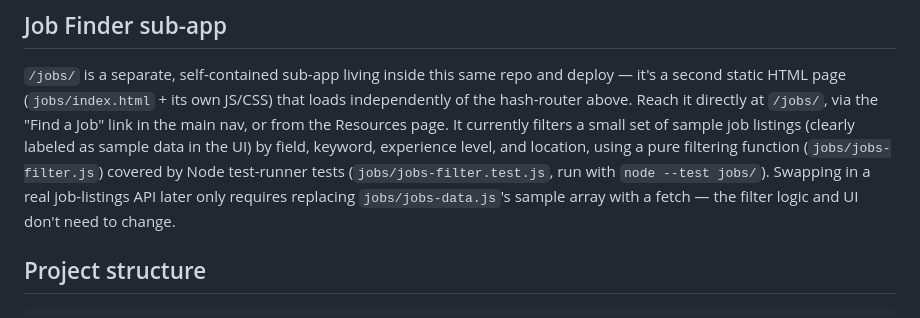
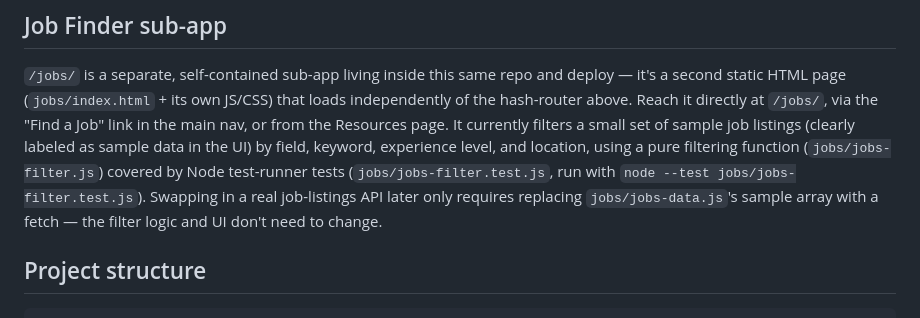
Before and after one commit to shikharsisodia7/stem-with-ashley, a Markdown page: README.md, the part around the change. Drawn GitHub-style.

Commit message:
Fix documented test command in README

```diff
--- a/README.md
+++ b/README.md
@@ -82,7 +82,7 @@ loads independently of the hash-router above. Reach it directly at `/jobs/`, via
 small set of sample job listings (clearly labeled as sample data in the UI) by field,
 keyword, experience level, and location, using a pure filtering function
 (`jobs/jobs-filter.js`) covered by Node test-runner tests (`jobs/jobs-filter.test.js`,
-run with `node --test jobs/`). Swapping in a real job-listings API later only requires
+run with `node --test jobs/jobs-filter.test.js`). Swapping in a real job-listings API later only requires
 replacing `jobs/jobs-data.js`'s sample array with a fetch — the filter logic and UI
 don't need to change.
 
```
